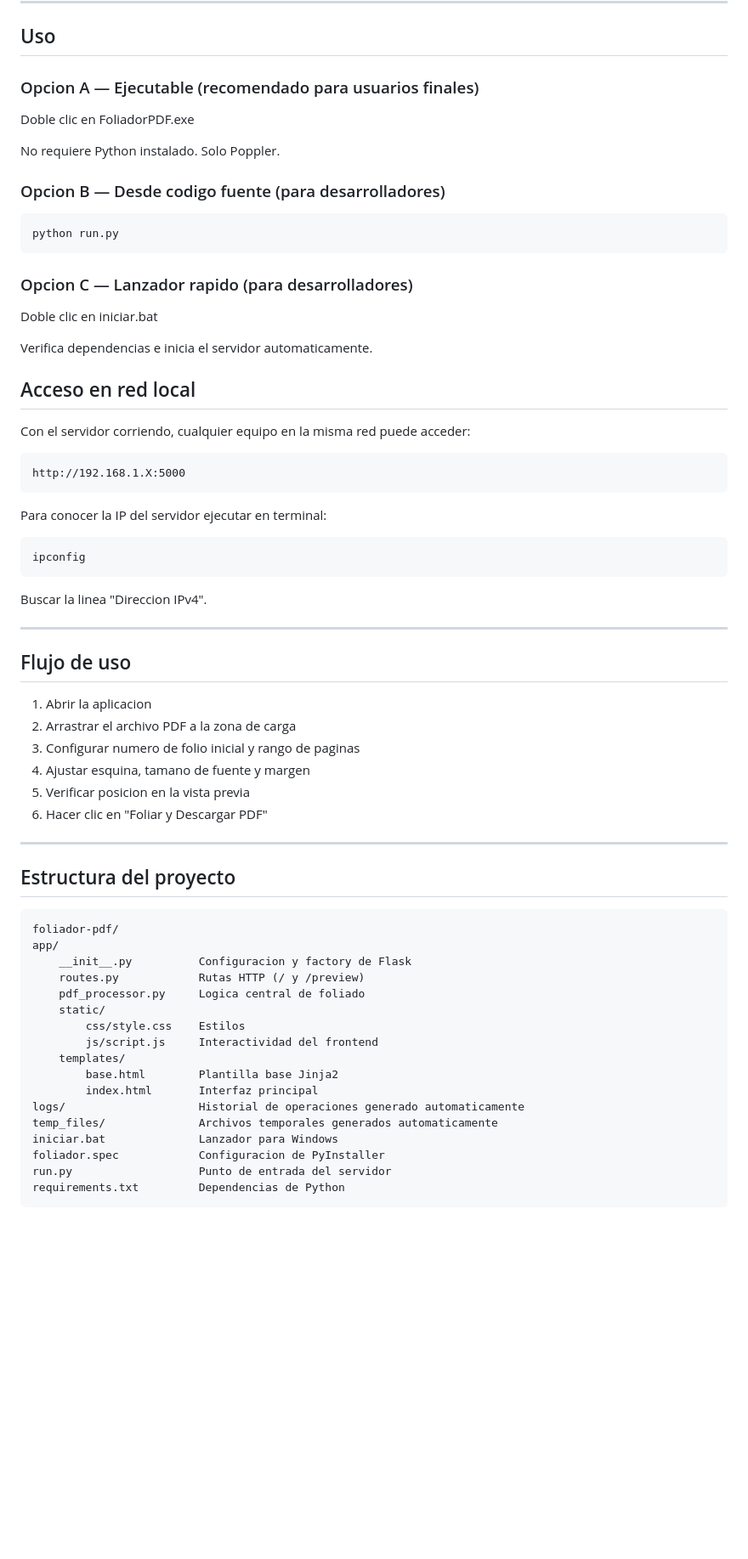
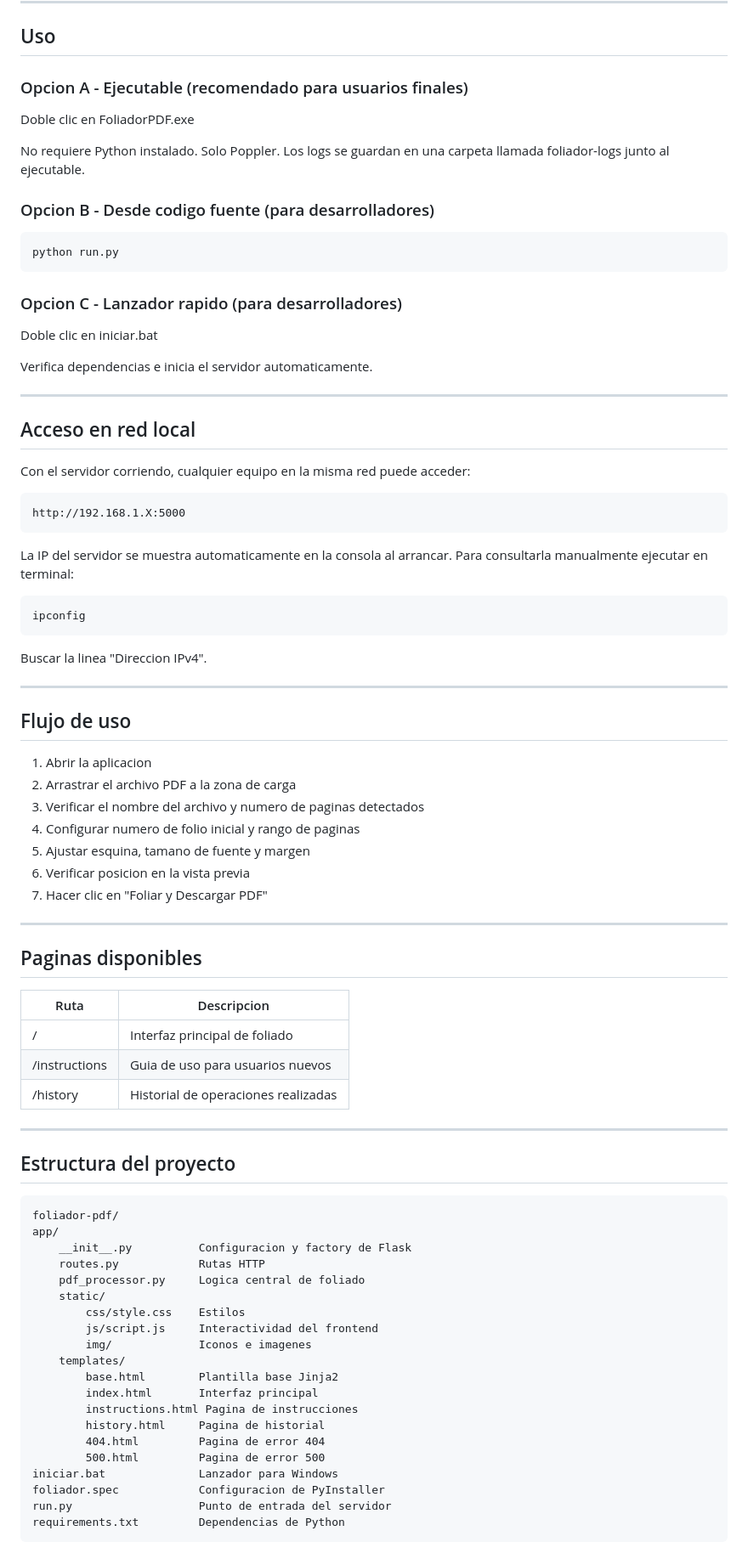
Before and after one commit to saul-caballero/foliador-pdf, a Markdown page: README.md, the part around one of its changes. Shown at 85% size. Rendered like a GitHub page; blank space fills up the shorter version.

Commit message:
docs: update README with all new features and accurate structure

```diff
--- a/README.md
+++ b/README.md
@@ -35,22 +35,24 @@ Verificar instalacion en terminal:
 
 ## Uso
 
-### Opcion A — Ejecutable (recomendado para usuarios finales)
+### Opcion A - Ejecutable (recomendado para usuarios finales)
 
 Doble clic en FoliadorPDF.exe
 
 No requiere Python instalado. Solo Poppler.
+Los logs se guardan en una carpeta llamada foliador-logs junto al ejecutable.
 
-### Opcion B — Desde codigo fuente (para desarrolladores)
+### Opcion B - Desde codigo fuente (para desarrolladores)
 
     python run.py
 
-### Opcion C — Lanzador rapido (para desarrolladores)
+### Opcion C - Lanzador rapido (para desarrolladores)
 
 Doble clic en iniciar.bat
 
 Verifica dependencias e inicia el servidor automaticamente.
 
+---
 
 ## Acceso en red local
 
@@ -58,7 +60,8 @@ Con el servidor corriendo, cualquier equipo en la misma red puede acceder:
 
     http://192.168.1.X:5000
 
-Para conocer la IP del servidor ejecutar en terminal:
+La IP del servidor se muestra automaticamente en la consola al arrancar.
+Para consultarla manualmente ejecutar en terminal:
 
     ipconfig
 
@@ -70,10 +73,21 @@ Buscar la linea "Direccion IPv4".
 
 1. Abrir la aplicacion
 2. Arrastrar el archivo PDF a la zona de carga
-3. Configurar numero de folio inicial y rango de paginas
-4. Ajustar esquina, tamano de fuente y margen
-5. Verificar posicion en la vista previa
-6. Hacer clic en "Foliar y Descargar PDF"
+3. Verificar el nombre del archivo y numero de paginas detectados
+4. Configurar numero de folio inicial y rango de paginas
+5. Ajustar esquina, tamano de fuente y margen
+6. Verificar posicion en la vista previa
+7. Hacer clic en "Foliar y Descargar PDF"
+
+---
+
+## Paginas disponibles
+
+| Ruta          | Descripcion                              |
+|---------------|------------------------------------------|
+| /             | Interfaz principal de foliado            |
+| /instructions | Guia de uso para usuarios nuevos         |
+| /history      | Historial de operaciones realizadas      |
 
 ---
 
@@ -82,16 +96,19 @@ Buscar la linea "Direccion IPv4".
     foliador-pdf/
     app/
         __init__.py          Configuracion y factory de Flask
-        routes.py            Rutas HTTP (/ y /preview)
+        routes.py            Rutas HTTP
         pdf_processor.py     Logica central de foliado
         static/
             css/style.css    Estilos
             js/script.js     Interactividad del frontend
+            img/             Iconos e imagenes
         templates/
             base.html        Plantilla base Jinja2
             index.html       Interfaz principal
-    logs/                    Historial de operaciones generado automaticamente
-    temp_files/              Archivos temporales generados automaticamente
+            instructions.html Pagina de instrucciones
+            history.html     Pagina de historial
+            404.html         Pagina de error 404
+            500.html         Pagina de error 500
     iniciar.bat              Lanzador para Windows
     foliador.spec            Configuracion de PyInstaller
     run.py                   Punto de entrada del servidor
```
Also changed, not shown: other parts of README.md (+13 -12 lines).
